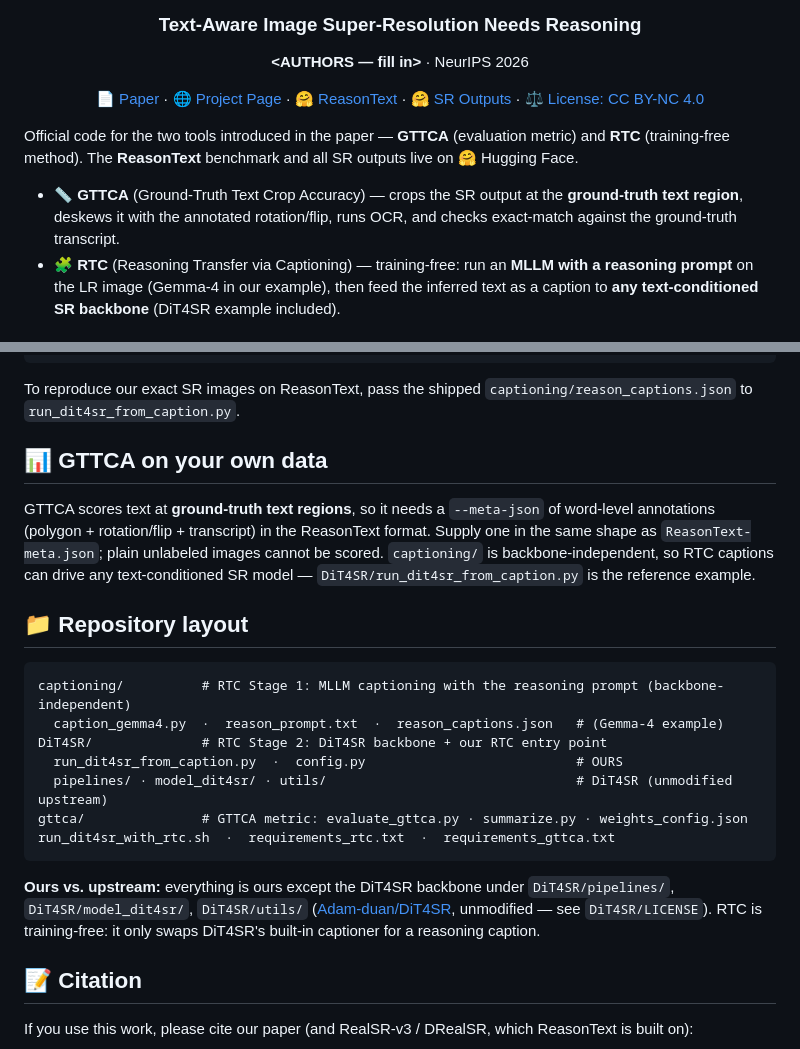
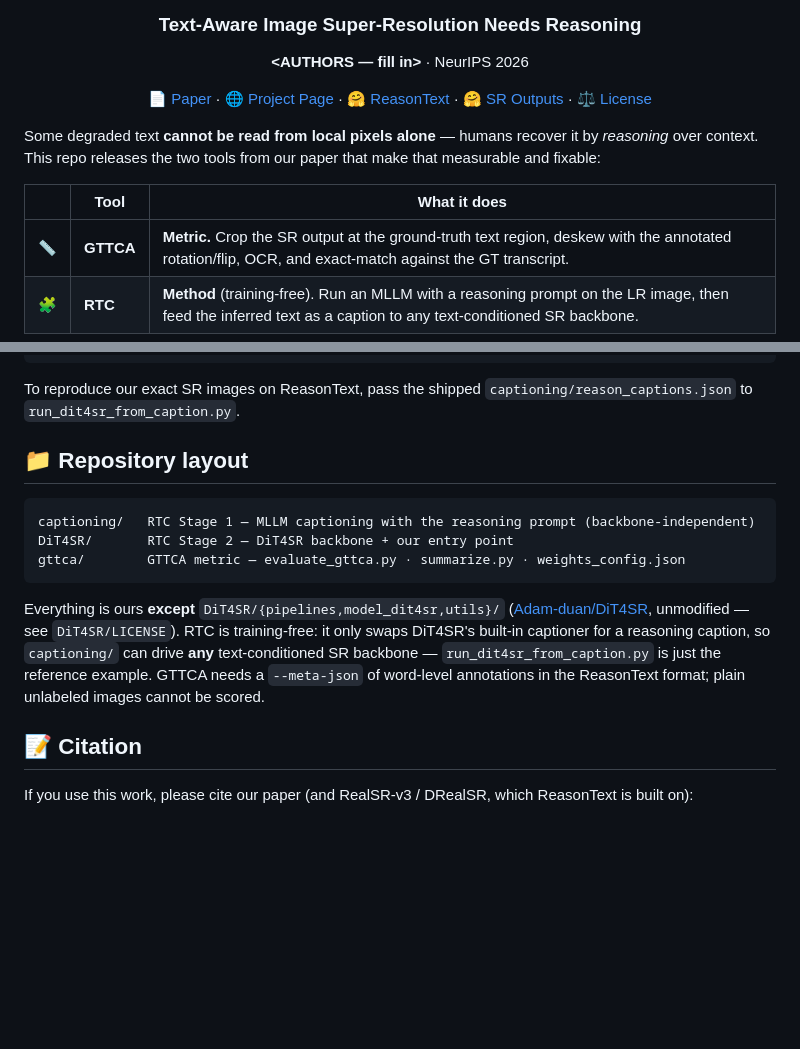
Before and after one commit to jasonleex1995/TAISR_needs_Reasoning, a Markdown page: README.md, 2 parts joined by grey strips. GitHub-like rendering; folded sections open; blank space fills up the shorter version.

````diff
--- a/README.md
+++ b/README.md
@@ -5,12 +5,14 @@
 
 **&lt;AUTHORS — fill in&gt;** · NeurIPS 2026
 
-[📄 Paper](https://example.com) · [🌐 Project Page](https://example.com) · [🤗 ReasonText](https://huggingface.co/datasets/Jasonleex1995/ReasonText) · [🤗 SR Outputs](https://huggingface.co/datasets/Jasonleex1995/ReasonText-SR-outputs) · [⚖️ License: CC BY-NC 4.0](LICENSE)
+[📄 Paper](https://example.com) · [🌐 Project Page](https://example.com) · [🤗 ReasonText](https://huggingface.co/datasets/Jasonleex1995/ReasonText) · [🤗 SR Outputs](https://huggingface.co/datasets/Jasonleex1995/ReasonText-SR-outputs) · [⚖️ License](LICENSE)
 
 </div>
 
-Official code for the two tools introduced in the paper — **GTTCA** (evaluation metric) and **RTC** (training-free method). The **ReasonText** benchmark and all SR outputs live on 🤗 Hugging Face.
+Some degraded text **cannot be read from local pixels alone** — humans recover it by *reasoning* over context. This repo releases the two tools from our paper that make that measurable and fixable:
 
-- 📏 **GTTCA** (Ground-Truth Text Crop Accuracy) — crops the SR output at the **ground-truth text region**, deskews it with the annotated rotation/flip, runs OCR, and checks exact-match against the ground-truth transcript.
-- 🧩 **RTC** (Reasoning Transfer via Captioning) — training-free: run an **MLLM with a reasoning prompt** on the LR image (Gemma-4 in our example), then feed the inferred text as a caption to **any text-conditioned SR backbone** (DiT4SR example included).
+|  | Tool | What it does |
+|:--:|---|---|
+| 📏 | **GTTCA** | **Metric.** Crop the SR output at the ground-truth text region, deskew with the annotated rotation/flip, OCR, and exact-match against the GT transcript. |
+| 🧩 | **RTC** | **Method** (training-free). Run an MLLM with a reasoning prompt on the LR image, then feed the inferred text as a caption to any text-conditioned SR backbone. |
 
@@ -104,24 +93,17 @@ python DiT4SR/run_dit4sr_from_caption.py --image_path /path/to/your_LR \
 ```
 
 To reproduce our exact SR images on ReasonText, pass the shipped `captioning/reason_captions.json` to `run_dit4sr_from_caption.py`.
-
-## 📊 GTTCA on your own data
-
-GTTCA scores text at **ground-truth text regions**, so it needs a `--meta-json` of word-level annotations (polygon + rotation/flip + transcript) in the ReasonText format. Supply one in the same shape as `ReasonText-meta.json`; plain unlabeled images cannot be scored. `captioning/` is backbone-independent, so RTC captions can drive any text-conditioned SR model — `DiT4SR/run_dit4sr_from_caption.py` is the reference example.
+</details>
 
 ## 📁 Repository layout
 
 ```
-captioning/          # RTC Stage 1: MLLM captioning with the reasoning prompt (backbone-independent)
-  caption_gemma4.py  ·  reason_prompt.txt  ·  reason_captions.json   # (Gemma-4 example)
-DiT4SR/              # RTC Stage 2: DiT4SR backbone + our RTC entry point
-  run_dit4sr_from_caption.py  ·  config.py                           # OURS
-  pipelines/ · model_dit4sr/ · utils/                                # DiT4SR (unmodified upstream)
-gttca/               # GTTCA metric: evaluate_gttca.py · summarize.py · weights_config.json
-run_dit4sr_with_rtc.sh  ·  requirements_rtc.txt  ·  requirements_gttca.txt
+captioning/   RTC Stage 1 — MLLM captioning with the reasoning prompt (backbone-independent)
+DiT4SR/       RTC Stage 2 — DiT4SR backbone + our entry point
+gttca/        GTTCA metric — evaluate_gttca.py · summarize.py · weights_config.json
 ```
 
-**Ours vs. upstream:** everything is ours except the DiT4SR backbone under `DiT4SR/pipelines/`, `DiT4SR/model_dit4sr/`, `DiT4SR/utils/` ([Adam-duan/DiT4SR](https://github.com/Adam-duan/DiT4SR), unmodified — see `DiT4SR/LICENSE`). RTC is training-free: it only swaps DiT4SR's built-in captioner for a reasoning caption.
+Everything is ours **except** `DiT4SR/{pipelines,model_dit4sr,utils}/` ([Adam-duan/DiT4SR](https://github.com/Adam-duan/DiT4SR), unmodified — see `DiT4SR/LICENSE`). RTC is training-free: it only swaps DiT4SR's built-in captioner for a reasoning caption, so `captioning/` can drive **any** text-conditioned SR backbone — `run_dit4sr_from_caption.py` is just the reference example. GTTCA needs a `--meta-json` of word-level annotations in the ReasonText format; plain unlabeled images cannot be scored.
 
 ## 📝 Citation
 
````
Also changed, not shown: other parts of README.md (+30 -43 lines).
